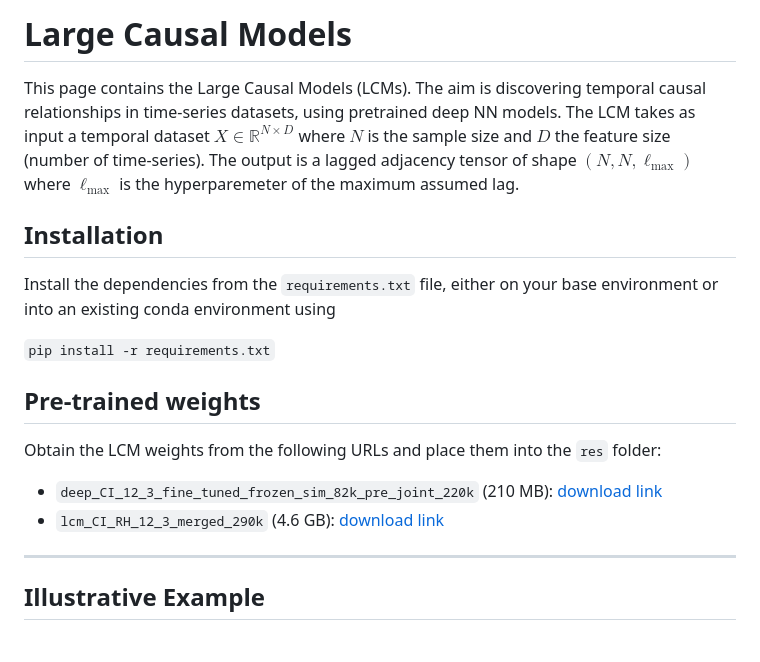
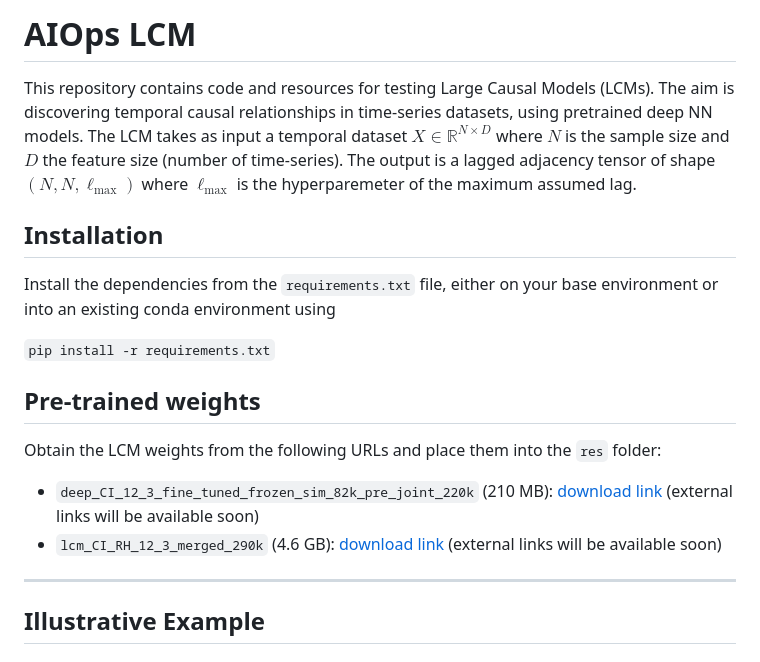
Before and after one commit to mensxmachina/LCM-FORTH-Huawei, a Markdown page: README.md, the part around the change. Rendered like a GitHub page.

Commit message:
Minor readme change

```diff
--- a/README.md
+++ b/README.md
@@ -1,6 +1,6 @@
-# Large Causal Models
+# AIOps LCM
 
-This page contains the  Large Causal Models (LCMs). The aim is discovering temporal causal relationships in time-series datasets, using pretrained deep NN models. The LCM takes as input a temporal dataset $X \in \mathbb{R}^{N \times D}$ where $N$ is the sample size and $D$ the feature size (number of time-series). The output is a lagged adjacency tensor of shape $(N, N, \ell_\text{max})$ where $\ell_\text{max}$ is the hyperparemeter of the maximum assumed lag.
+This repository contains code and resources for testing Large Causal Models (LCMs). The aim is discovering temporal causal relationships in time-series datasets, using pretrained deep NN models. The LCM takes as input a temporal dataset $X \in \mathbb{R}^{N \times D}$ where $N$ is the sample size and $D$ the feature size (number of time-series). The output is a lagged adjacency tensor of shape $(N, N, \ell_\text{max})$ where $\ell_\text{max}$ is the hyperparemeter of the maximum assumed lag.
 
 
 ## Installation
@@ -13,9 +13,9 @@ Install the dependencies from the `requirements.txt` file, either on your base e
 
 Obtain the LCM weights from the following URLs and place them into the `res` folder:
 
-- `deep_CI_12_3_fine_tuned_frozen_sim_82k_pre_joint_220k` (210 MB): [download link](https://onebox.huawei.com/p/8cc0be09bfd68373ba262382f6c2d9dd)
+- `deep_CI_12_3_fine_tuned_frozen_sim_82k_pre_joint_220k` (210 MB): [download link](https://onebox.huawei.com/p/8cc0be09bfd68373ba262382f6c2d9dd) (external links will be available soon)
 - `lcm_CI_RH_12_3_merged_290k` (4.6 GB): [download link](https://onebox.huawei.com/p/7cfe822b2fa5594b04d62403e5f90a38)
-
+ (external links will be available soon)
 ---
 
 ## Illustrative Example
```
